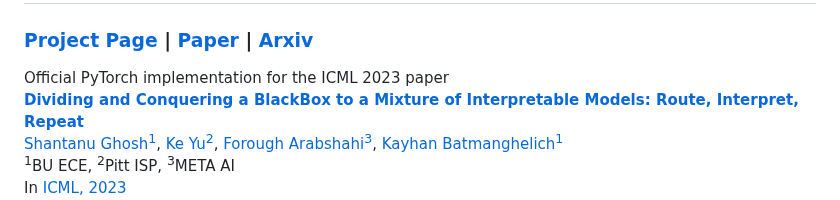
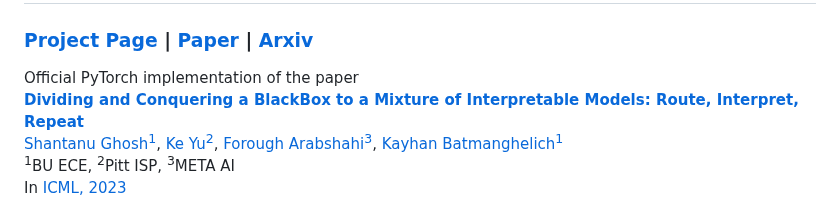
Before and after one commit to batmanlab/ICML-2023-Route-interpret-repeat, a Markdown page: README.md, the part around the change. GitHub-like rendering.

```diff
--- a/README.md
+++ b/README.md
@@ -2,7 +2,7 @@
 
 ### [Project Page](https://shantanu48114860.github.io/projects/ICML-2023-MoIE/) | [Paper]() | [Arxiv](https://arxiv.org/pdf/2302.10289.pdf)
 
-Official PyTorch implementation for the ICML 2023 paper <br/>
+Official PyTorch implementation of the paper <br/>
 **[Dividing and Conquering a BlackBox to a Mixture of Interpretable Models: Route, Interpret, Repeat](https://arxiv.org/pdf/2302.10289.pdf)** <br/>
 [Shantanu Ghosh<sup>1</sup>](https://shantanu48114860.github.io/),
 [Ke Yu<sup>2</sup>](https://gatechke.github.io/),
```
